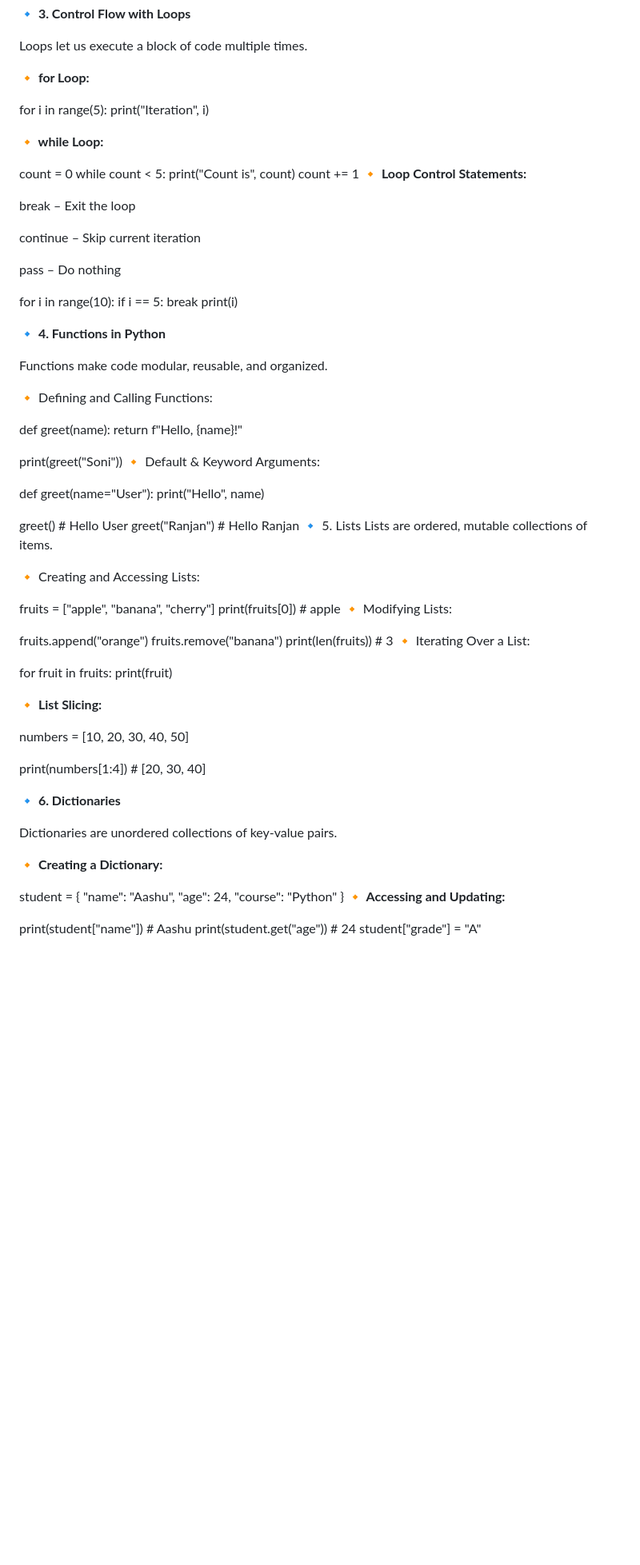
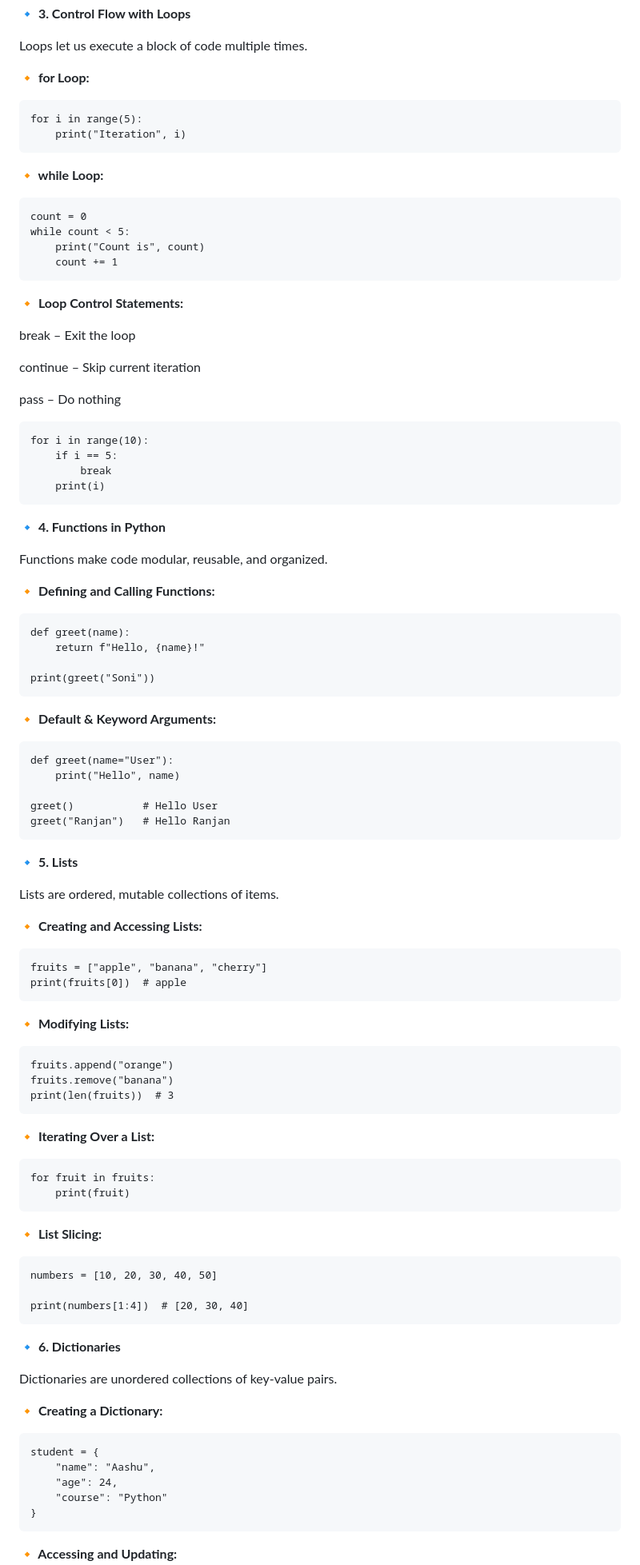
Before and after one commit to Mazid2003/Machine-Learning-Trainee-Program, a Markdown page: Day-1/Readme.md, the part around one of its changes. Shown at 80% size. GitHub-like rendering; blank space fills up the shorter version.

````diff
--- a/Day-1/Readme.md
+++ b/Day-1/Readme.md
@@ -69,16 +69,18 @@ print(type(name))  # <class 'str'>
 Loops let us execute a block of code multiple times.
 
 **🔸 for Loop:**
-
+```
 for i in range(5):
     print("Iteration", i)
-
+```
 **🔸 while Loop:**
-
+```
 count = 0
 while count < 5:
     print("Count is", count)
     count += 1
+```
+
 **🔸 Loop Control Statements:**
 
 break – Exit the loop
@@ -87,60 +89,69 @@ continue – Skip current iteration
 
 pass – Do nothing
 
+```
 for i in range(10):
     if i == 5:
         break
     print(i)
-
+```
 **🔹 4. Functions in Python**
 
 Functions make code modular, reusable, and organized.
 
-🔸 Defining and Calling Functions:
-
+**🔸 Defining and Calling Functions:**
+```
 def greet(name):
     return f"Hello, {name}!"
 
 print(greet("Soni"))
-🔸 Default & Keyword Arguments:
-
+```
+**🔸 Default & Keyword Arguments:**
+```
 def greet(name="User"):
     print("Hello", name)
 
 greet()           # Hello User
 greet("Ranjan")   # Hello Ranjan
-🔹 5. Lists
+```
+
+**🔹 5. Lists**
+
 Lists are ordered, mutable collections of items.
 
-🔸 Creating and Accessing Lists:
-
+**🔸 Creating and Accessing Lists:**
+```
 fruits = ["apple", "banana", "cherry"]
 print(fruits[0])  # apple
-🔸 Modifying Lists:
+```
 
+**🔸 Modifying Lists:**
+```
 fruits.append("orange")
 fruits.remove("banana")
 print(len(fruits))  # 3
-🔸 Iterating Over a List:
-
+```
+**🔸 Iterating Over a List:**
+```
 for fruit in fruits:
     print(fruit)
-
+```
 **🔸 List Slicing:**
-
+```
 numbers = [10, 20, 30, 40, 50]
 
 print(numbers[1:4])  # [20, 30, 40]
-
+```
 **🔹 6. Dictionaries**
 
 Dictionaries are unordered collections of key-value pairs.
 
 **🔸 Creating a Dictionary:**
-
+```
 student = {
     "name": "Aashu",
     "age": 24,
     "course": "Python"
 }
+```
 **🔸 Accessing and Updating:**
````
Also changed, not shown: other parts of Day-1/Readme.md (+6 -7 lines).
